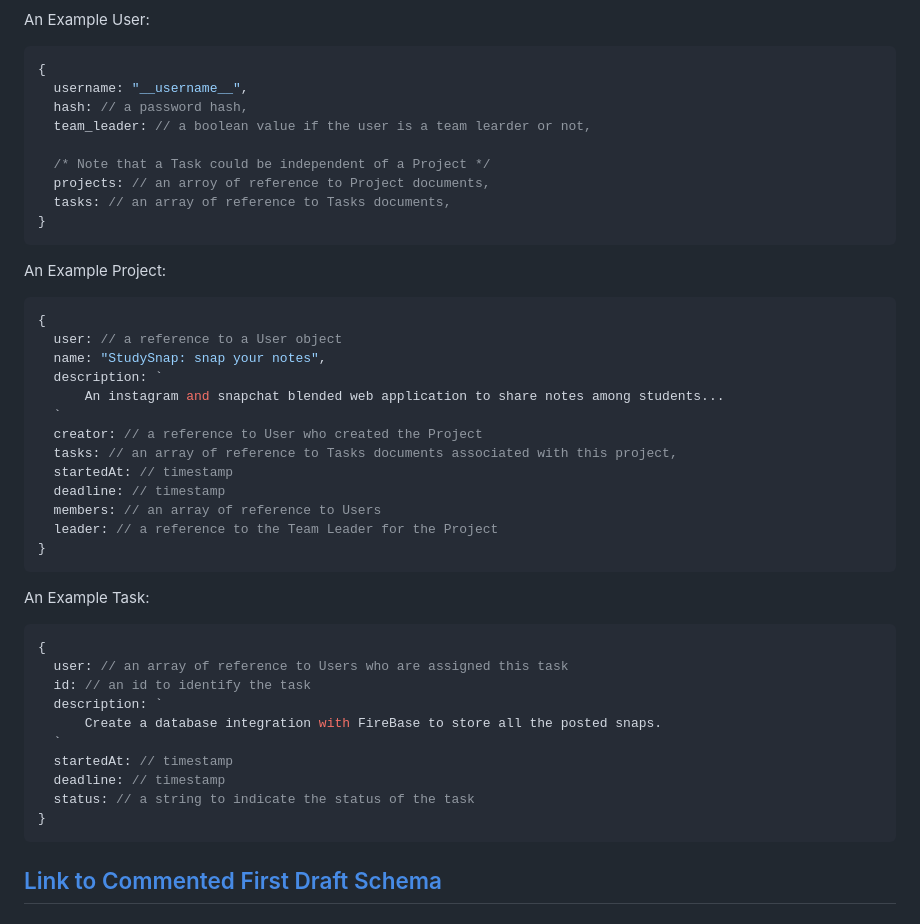
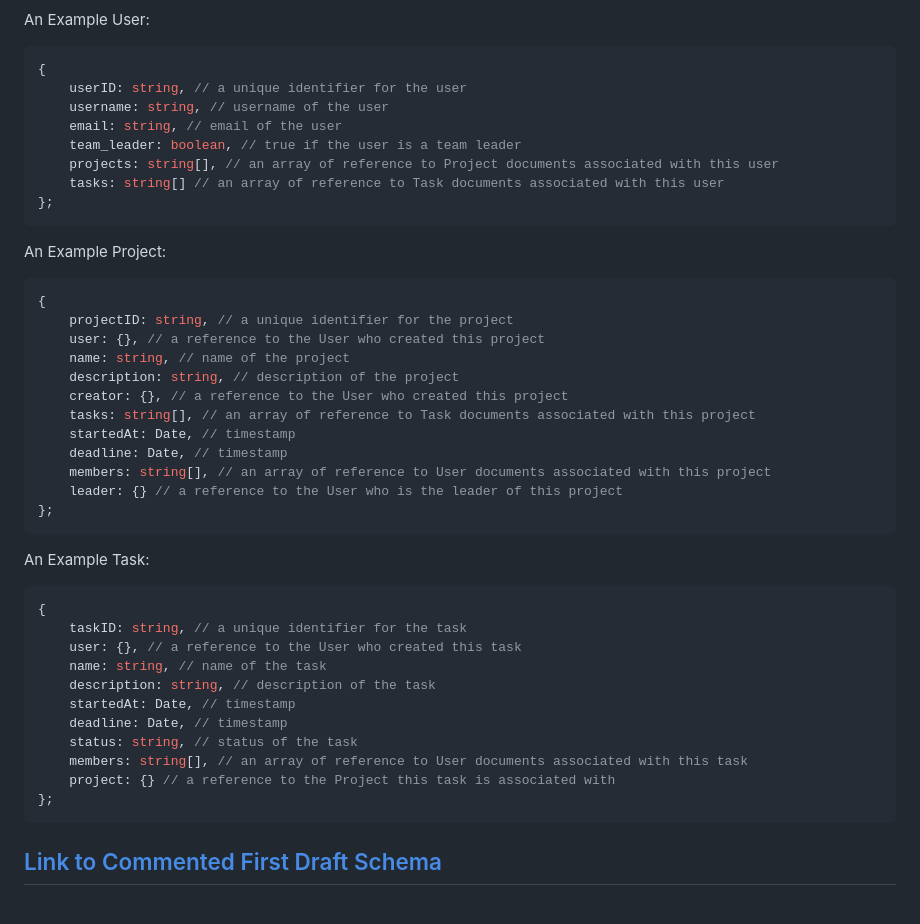
Before and after one commit to Sarthak-Malla/teamProVision, a Markdown page: README.md, the part around the change. GitHub-like rendering.

Commit message:
update user schema in readme

````diff
--- a/README.md
+++ b/README.md
@@ -20,47 +20,46 @@ An Example User:
 
 ```javascript
 {
-  username: "__username__",
-  hash: // a password hash,
-  team_leader: // a boolean value if the user is a team learder or not,
-
-  /* Note that a Task could be independent of a Project */
-  projects: // an arroy of reference to Project documents,
-  tasks: // an array of reference to Tasks documents,
-}
+    userID: string, // a unique identifier for the user
+    username: string, // username of the user
+    email: string, // email of the user
+    team_leader: boolean, // true if the user is a team leader
+    projects: string[], // an array of reference to Project documents associated with this user
+    tasks: string[] // an array of reference to Task documents associated with this user
+};
 ```
 
 An Example Project:
 
 ```javascript
 {
-  user: // a reference to a User object
-  name: "StudySnap: snap your notes",
-  description: `
-      An instagram and snapchat blended web application to share notes among students...
-  `
-  creator: // a reference to User who created the Project
-  tasks: // an array of reference to Tasks documents associated with this project,
-  startedAt: // timestamp
-  deadline: // timestamp
-  members: // an array of reference to Users
-  leader: // a reference to the Team Leader for the Project
-}
+    projectID: string, // a unique identifier for the project
+    user: {}, // a reference to the User who created this project
+    name: string, // name of the project
+    description: string, // description of the project
+    creator: {}, // a reference to the User who created this project
+    tasks: string[], // an array of reference to Task documents associated with this project
+    startedAt: Date, // timestamp
+    deadline: Date, // timestamp
+    members: string[], // an array of reference to User documents associated with this project
+    leader: {} // a reference to the User who is the leader of this project
+};
 ```
 
 An Example Task:
 
 ```javascript
 {
-  user: // an array of reference to Users who are assigned this task
-  id: // an id to identify the task
-  description: `
-      Create a database integration with FireBase to store all the posted snaps.
-  `
-  startedAt: // timestamp
-  deadline: // timestamp
-  status: // a string to indicate the status of the task
-}
+    taskID: string, // a unique identifier for the task
+    user: {}, // a reference to the User who created this task
+    name: string, // name of the task
+    description: string, // description of the task
+    startedAt: Date, // timestamp
+    deadline: Date, // timestamp
+    status: string, // status of the task
+    members: string[], // an array of reference to User documents associated with this task
+    project: {} // a reference to the Project this task is associated with
+};
 ```
 
 ## [Link to Commented First Draft Schema](db.mjs)
````
